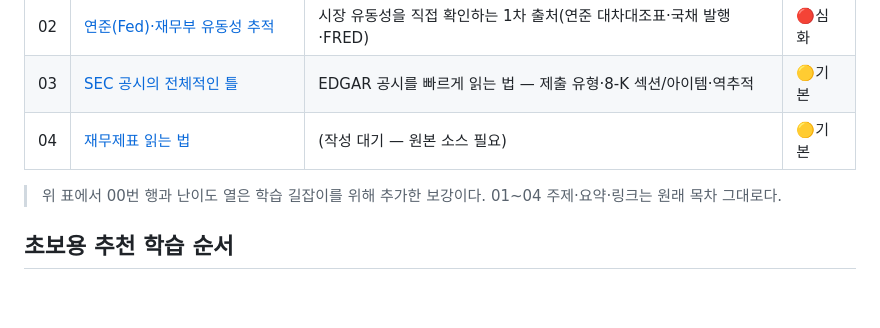
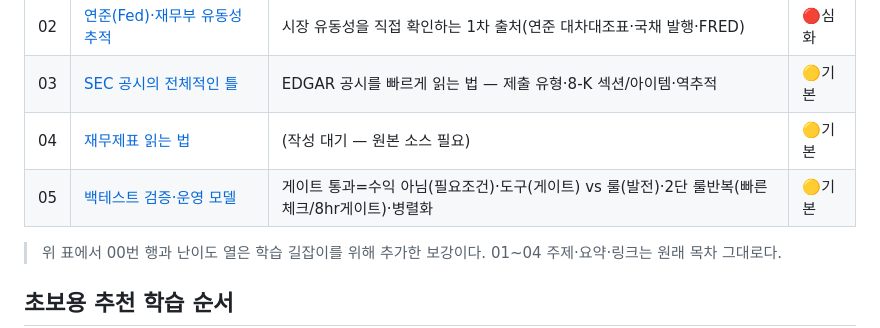
Before and after one commit to LJY981008/AgentGrid, a Markdown page: docs/learning/README.md, the part around the change. GitHub-like rendering; blank space fills up the shorter version.

Commit message:
docs: learning/05 백테스트 검증·운영 모델 — 게이트 통과 의미·도구vs룰·2단 룰반복 워크플로우

```diff
--- a/docs/learning/README.md
+++ b/docs/learning/README.md
@@ -24,6 +24,7 @@ stockpick 프로젝트를 진행하며 사용자·에이전트가 **공통 기
 | 02 | [연준(Fed)·재무부 유동성 추적](02.fed-and-treasury/README.md) | 시장 유동성을 직접 확인하는 1차 출처(연준 대차대조표·국채 발행·FRED) | 🔴심화 |
 | 03 | [SEC 공시의 전체적인 틀](03.sec-filing-framework/README.md) | EDGAR 공시를 빠르게 읽는 법 — 제출 유형·8-K 섹션/아이템·역추적 | 🟡기본 |
 | 04 | [재무제표 읽는 법](04.financial-statements/README.md) | (작성 대기 — 원본 소스 필요) | 🟡기본 |
+| 05 | [백테스트 검증·운영 모델](05.backtest-validation-and-operating-model.md) | 게이트 통과=수익 아님(필요조건)·도구(게이트) vs 룰(발전)·2단 룰반복(빠른체크/8hr게이트)·병렬화 | 🟡기본 |
 
 > 위 표에서 00번 행과 난이도 열은 학습 길잡이를 위해 추가한 보강이다. 01~04 주제·요약·링크는 원래 목차 그대로다.
 
```
Also changed, not shown: docs/HOME.md (+1 -0 lines), docs/learning/05.backtest-validation-and-operating-model.md (added, +59 -0 lines).
